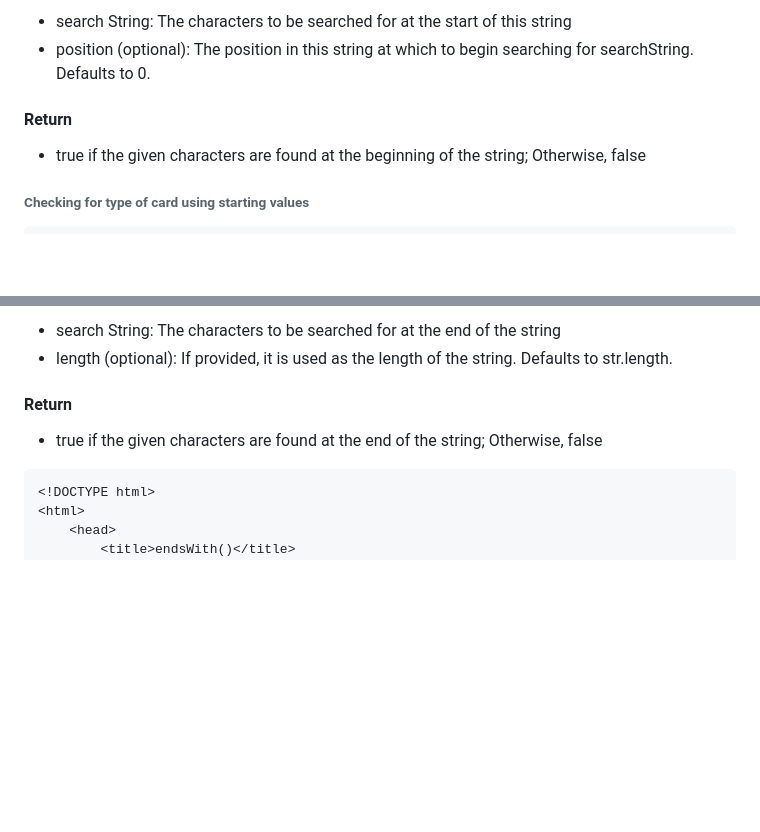
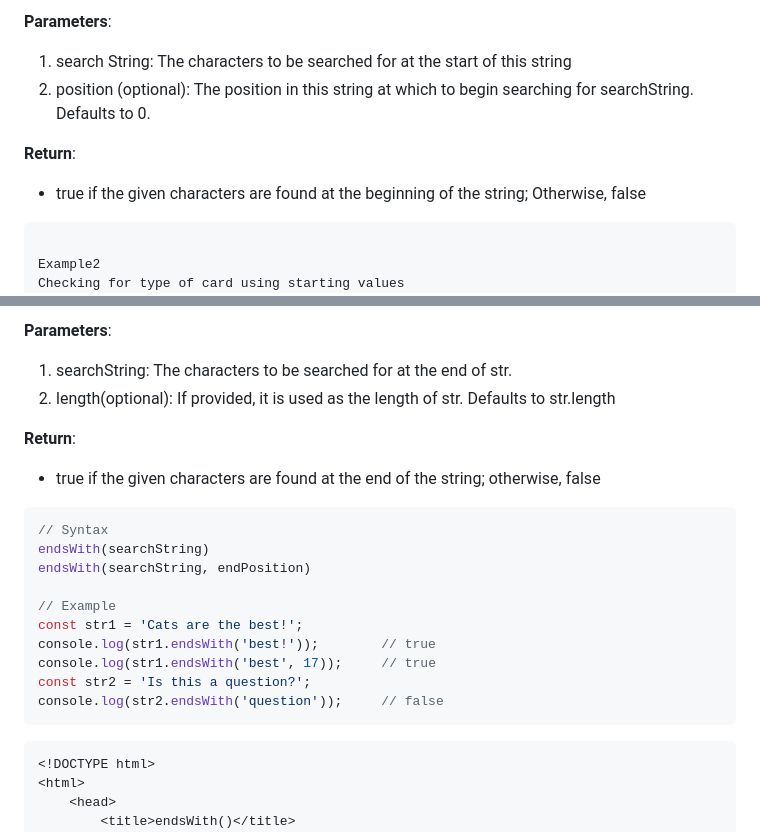
Before and after one commit to YaminiKandi/JavaScript, a Markdown page: 15 Strings.md, 2 parts joined by grey strips. GitHub-like rendering; blank space fills up the shorter version.

Commit message:
adding javascript notes

````diff
--- a/15 Strings.md
+++ b/15 Strings.md
@@ -252,12 +251,15 @@ console.log(str2.concat(', ', str1));	// "World, Hello"
 
-* search String: The characters to be searched for at the start of this string
-* position (optional): The position in this string at which to begin searching for searchString. Defaults to 0.
+**Parameters**:
+1. search String: The characters to be searched for at the start of this string
+2. position (optional): The position in this string at which to begin searching for searchString. Defaults to 0.
 
-<h4>Return</h4>
+**Return**:
+* true if the given characters are found at the beginning of the string; Otherwise, false
 
-* true if the given characters are found at the beginning of the string; Otherwise, false
-###### Checking for type of card using starting values
 ```html
+
+Example2
+Checking for type of card using starting values
 <!DOCTYPE html>
 <html>
     <head>
@@ -300,10 +301,23 @@ console.log(str2.concat(', ', str1));	// "World, Hello"
 
-* search String: The characters to be searched for at the end of the string
-* length (optional): If provided, it is used as the length of the string. Defaults to str.length.
+**Parameters**:
+1. searchString: The characters to be searched for at the end of str.
+2. length(optional): If provided, it is used as the length of str. Defaults to str.length
 
-<h4>Return</h4>
+**Return**:
+* true if the given characters are found at the end of the string; otherwise, false
 
-* true if the given characters are found at the end of the string; Otherwise, false
+```js
+// Syntax
+endsWith(searchString)
+endsWith(searchString, endPosition)
+
+// Example
+const str1 = 'Cats are the best!';
+console.log(str1.endsWith('best!'));		// true
+console.log(str1.endsWith('best', 17));		// true
+const str2 = 'Is this a question?';
+console.log(str2.endsWith('question'));		// false
+```
 
 ```html
 <!DOCTYPE html>
````
Also changed, not shown: other parts of 15 Strings.md (+4 -6 lines).
